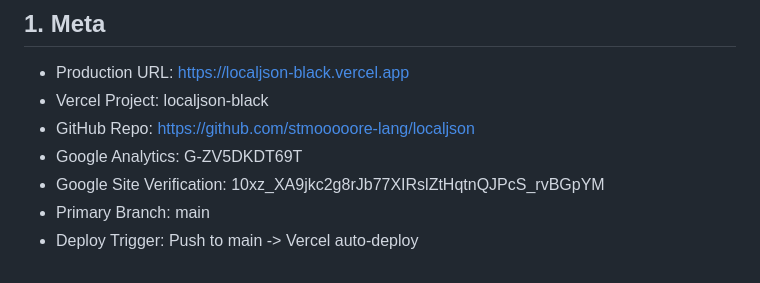
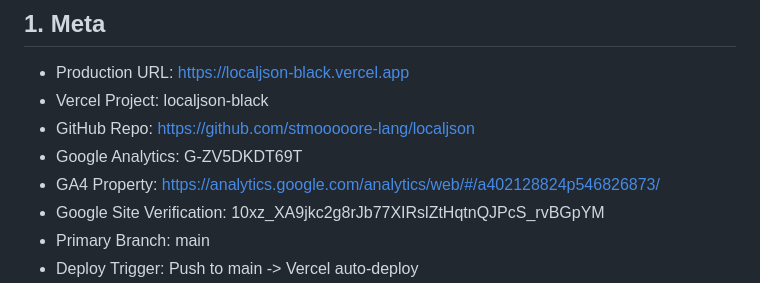
Before and after one commit to stmooooore-lang/localjson, a Markdown page: SPEC.md, the part around the change. Drawn GitHub-style.

Commit message:
Add GA4 Property URL to SPEC.md Meta section

```diff
--- a/SPEC.md
+++ b/SPEC.md
@@ -5,6 +5,7 @@
 - Vercel Project: localjson-black
 - GitHub Repo: https://github.com/stmooooore-lang/localjson
 - Google Analytics: G-ZV5DKDT69T
+- GA4 Property: https://analytics.google.com/analytics/web/#/a402128824p546826873/
 - Google Site Verification: 10xz_XA9jkc2g8rJb77XIRslZtHqtnQJPcS_rvBGpYM
 - Primary Branch: main
 - Deploy Trigger: Push to main -> Vercel auto-deploy
```
